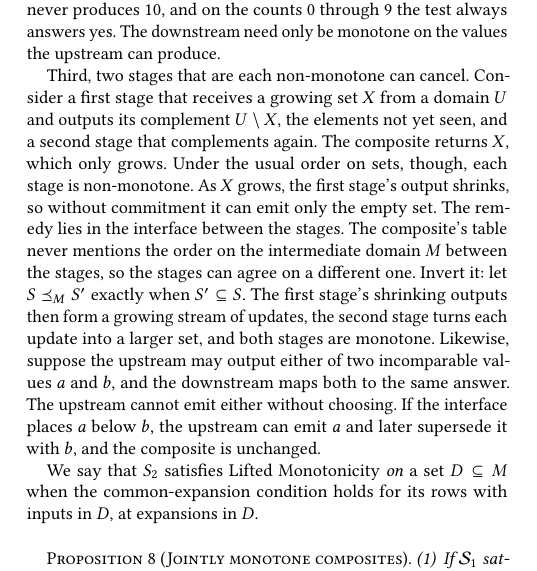
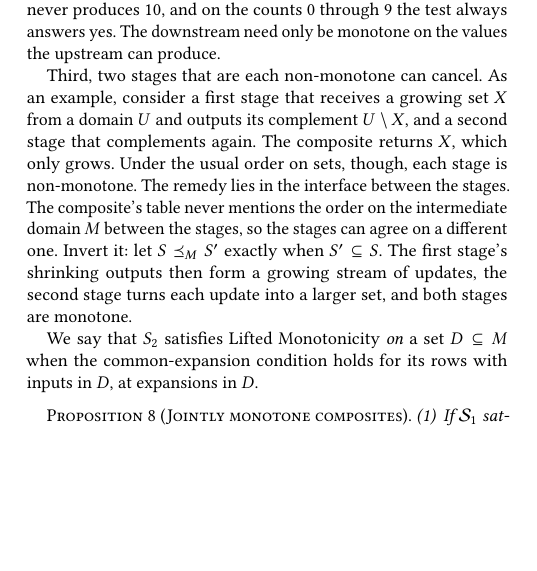
Before and after one commit to jhellerstein/coord-criterion, a LaTeX document (main.tex, which reads sections/composition.tex): part of one column of page 12 of 31, cut so that both start at the same text, the shorter picture padded with empty space. Compiled offline with pdfLaTeX.

Commit message:
prune Composite CALM

```diff
--- a/sections/composition.tex
+++ b/sections/composition.tex
@@ -89,23 +89,19 @@ $9$ and no at $10$.  But the counter never produces $10$, and on the counts
 $0$ through $9$ the test always answers yes.  The downstream need only be
 monotone on the values the upstream can produce.
 
-Third, two stages that are each non-monotone can cancel.  Consider a first
+Third, two stages that are each non-monotone can cancel.  As an example,
+consider a first
 stage that receives a growing set $X$ from a domain $U$ and outputs its complement
-$U\setminus X$, the elements not yet seen, and a second stage that
+$U\setminus X$, and a second stage that
 complements again.  The composite returns $X$, which only grows.  Under the
-usual order on sets, though, each stage is non-monotone.  As $X$ grows, the
-first stage's output shrinks, so without commitment it can emit only the
-empty set.  The remedy lies in the interface between the stages.  The
+usual order on sets, though, each stage is non-monotone.
+The remedy lies in the interface between the stages.  The
 composite's table never mentions the order on the intermediate domain $M$
 between the stages, so the stages can agree on a different one.  Invert it:
 let $S\preceq_M S'$ exactly when $S'\subseteq S$.
 The first stage's shrinking outputs then form a growing stream of
 updates, the second stage turns each update into a larger set, and both stages
-are monotone.  Likewise, suppose the upstream may output either of two
-incomparable values $a$ and $b$, and the downstream maps both to the same
-answer.  The upstream cannot emit either without choosing.  If the interface
-places $a$ below $b$, the upstream can emit $a$ and later supersede it with
-$b$, and the composite is unchanged.
+are monotone.
 
 We say that $S_2$ satisfies Lifted Monotonicity \emph{on} a set $D\subseteq M$
 when the common-\indesc condition holds for its rows with inputs in $D$, at
```
